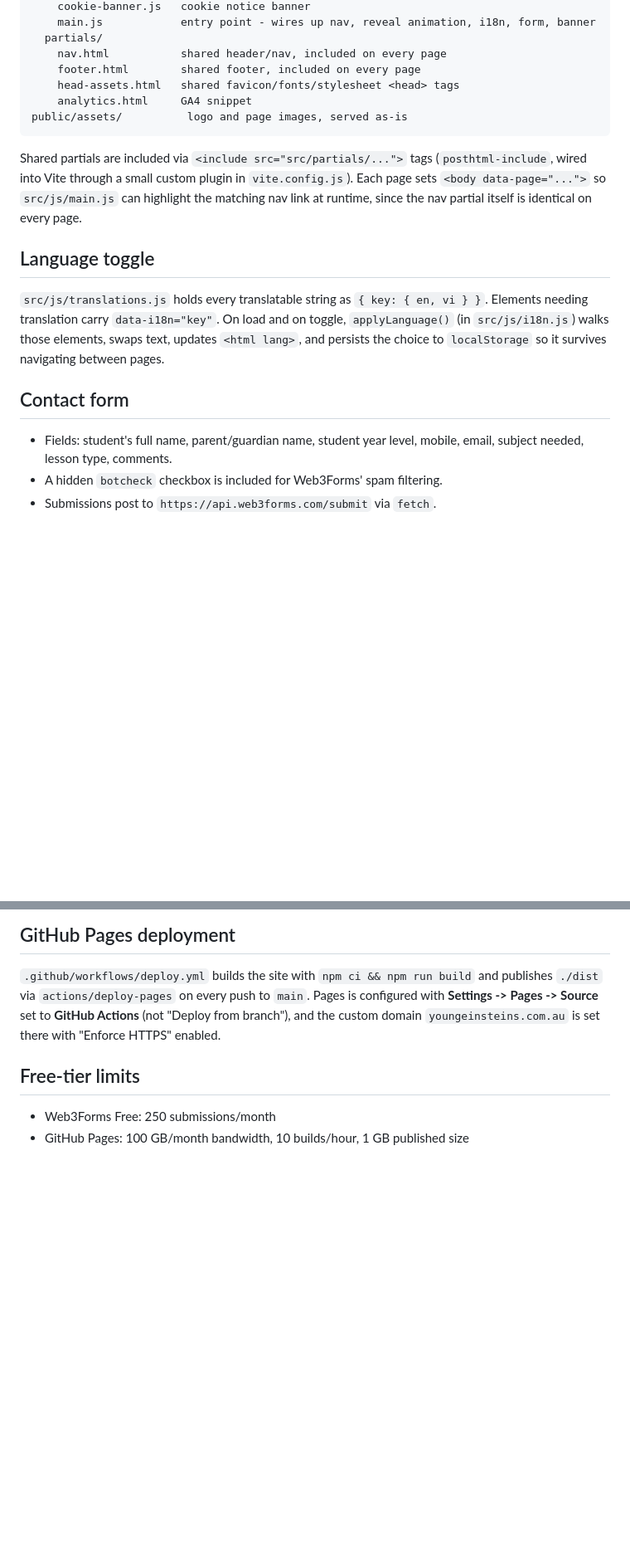
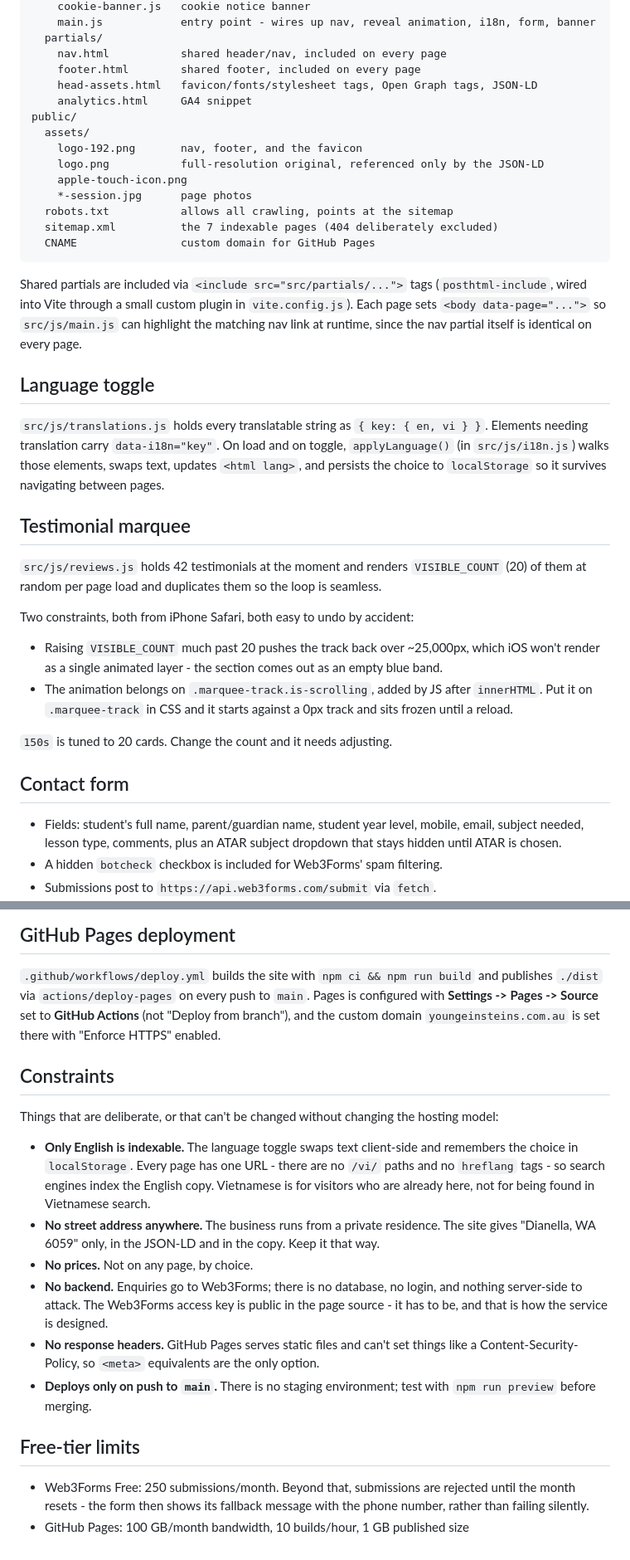
Before and after one commit to Young-Einsteins/young-einsteins.github.io, a Markdown page: README.md, 2 parts joined by grey strips. Shown at 83% size. Rendered like a GitHub page; blank space fills up the shorter version.

Commit message:
Repair documentation in README.md on the site structure, search setup, and constraints

````diff
--- a/README.md
+++ b/README.md
@@ -51,9 +80,17 @@ src/
   partials/
     nav.html           shared header/nav, included on every page
     footer.html        shared footer, included on every page
-    head-assets.html   shared favicon/fonts/stylesheet <head> tags
+    head-assets.html   favicon/fonts/stylesheet tags, Open Graph tags, JSON-LD
     analytics.html     GA4 snippet
-public/assets/          logo and page images, served as-is
+public/
+  assets/
+    logo-192.png       nav, footer, and the favicon
+    logo.png           full-resolution original, referenced only by the JSON-LD
+    apple-touch-icon.png
+    *-session.jpg      page photos
+  robots.txt           allows all crawling, points at the sitemap
+  sitemap.xml          the 7 indexable pages (404 deliberately excluded)
+  CNAME                custom domain for GitHub Pages
 ```
 
 Shared partials are included via `<include src="src/partials/...">` tags
@@ -70,10 +107,27 @@ On load and on toggle, `applyLanguage()` (in `src/js/i18n.js`) walks those
 elements, swaps text, updates `<html lang>`, and persists the choice to
 `localStorage` so it survives navigating between pages.
 
+## Testimonial marquee
+
+`src/js/reviews.js` holds 42 testimonials at the moment and renders `VISIBLE_COUNT` (20)
+of them at random per page load and duplicates them so the loop is seamless.
+
+Two constraints, both from iPhone Safari, both easy to undo by accident:
+
+- Raising `VISIBLE_COUNT` much past 20 pushes the track back over ~25,000px,
+  which iOS won't render as a single animated layer - the section comes out
+  as an empty blue band.
+- The animation belongs on `.marquee-track.is-scrolling`, added by JS after
+  `innerHTML`. Put it on `.marquee-track` in CSS and it starts against a 0px
+  track and sits frozen until a reload.
+
+`150s` is tuned to 20 cards. Change the count and it needs adjusting.
+
 ## Contact form
 
 - Fields: student's full name, parent/guardian name, student year level,
-  mobile, email, subject needed, lesson type, comments.
+  mobile, email, subject needed, lesson type, comments, plus an ATAR
+  subject dropdown that stays hidden until ATAR is chosen.
 - A hidden `botcheck` checkbox is included for Web3Forms' spam filtering.
 - Submissions post to `https://api.web3forms.com/submit` via `fetch`.
 - **Rate limiting**: after a successful send, the timestamp is stored in
@@ -100,7 +154,32 @@ Pages is configured with **Settings -> Pages -> Source** set to **GitHub
 Actions** (not "Deploy from branch"), and the custom domain
 `youngeinsteins.com.au` is set there with "Enforce HTTPS" enabled.
 
+## Constraints
+
+Things that are deliberate, or that can't be changed without changing the
+hosting model:
+
+- **Only English is indexable.** The language toggle swaps text client-side
+  and remembers the choice in `localStorage`. Every page has one URL - there
+  are no `/vi/` paths and no `hreflang` tags - so search engines index the
+  English copy. Vietnamese is for visitors who are already here, not for
+  being found in Vietnamese search.
+- **No street address anywhere.** The business runs from a private
+  residence. The site gives "Dianella, WA 6059" only, in the JSON-LD and in
+  the copy. Keep it that way.
+- **No prices.** Not on any page, by choice.
+- **No backend.** Enquiries go to Web3Forms; there is no database, no login,
+  and nothing server-side to attack. The Web3Forms access key is public in
+  the page source - it has to be, and that is how the service is designed.
+- **No response headers.** GitHub Pages serves static files and can't set
+  things like a Content-Security-Policy, so `<meta>` equivalents are the
+  only option.
+- **Deploys only on push to `main`.** There is no staging environment; test
+  with `npm run preview` before merging.
+
 ## Free-tier limits
 
-- Web3Forms Free: 250 submissions/month
+- Web3Forms Free: 250 submissions/month. Beyond that, submissions are
+  rejected until the month resets - the form then shows its fallback
+  message with the phone number, rather than failing silently.
 - GitHub Pages: 100 GB/month bandwidth, 10 builds/hour, 1 GB published size
````
Also changed, not shown: other parts of README.md (+30 -1 lines).
